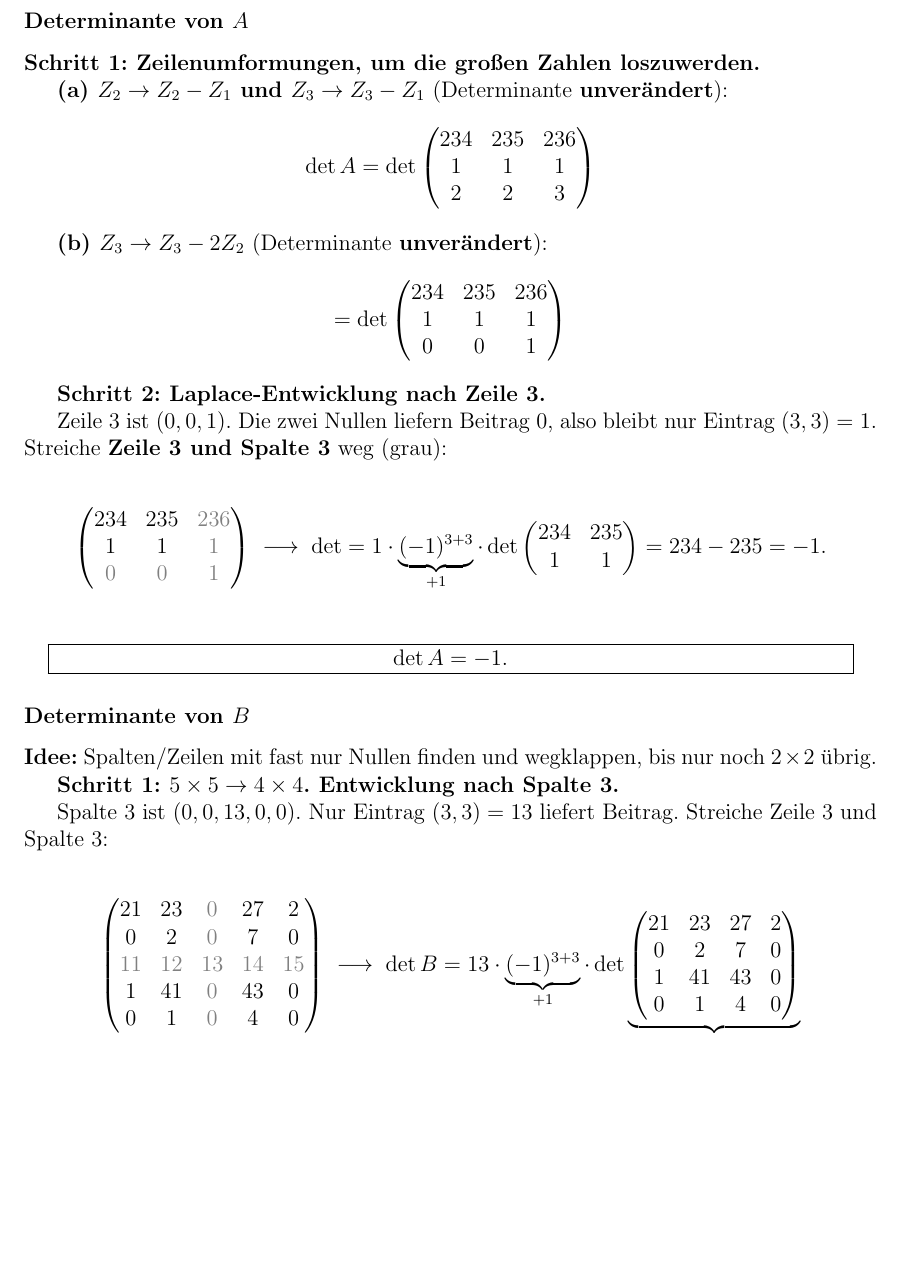
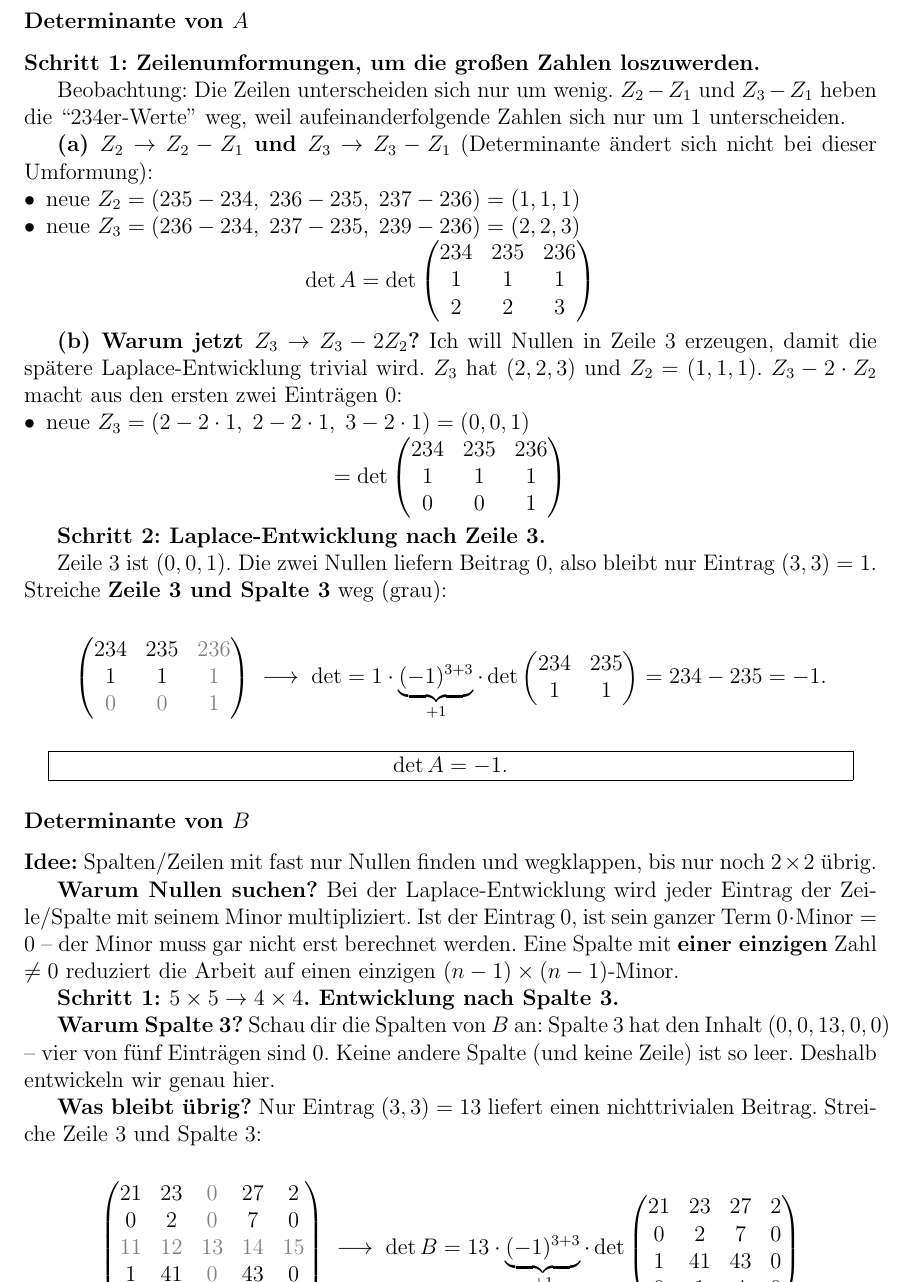
Before and after one commit to Fafoooo/aau_26S_Linear_Algebra, a LaTeX document (ueb7/loesung_blatt07.tex): part of page 2 of 10, cut so that both start at the same text, the shorter picture padded with empty space. Compiled offline with pdfLaTeX.

Commit message:
HW07 26: "Warum?"-Erklärungen pro Schritt ergänzt
26(A): Warum Z2-Z1 und Z3-Z1 (aufeinanderfolgende Zahlen heben sich auf),
warum Z3-2*Z2 (Nullen für spätere Laplace), Zwischenrechnungen explizit.

26(B): Warum überhaupt Nullen suchen (0*Minor=0 spart Arbeit), warum
Spalte 3 / Spalte 4 / Spalte 1 — jeweils weil das die "leerste" Spalte ist.

Co-Authored-By: Claude Opus 4.7 (1M context) <noreply@anthropic.com>

```diff
--- a/ueb7/loesung_blatt07.tex
+++ b/ueb7/loesung_blatt07.tex
@@ -64,12 +64,21 @@ B = \begin{pmatrix} 21 & 23 & 0 & 27 & 2 \\ 0 & 2 & 0 & 7 & 0 \\ 11 & 12 & 13 &
 
 \textbf{Schritt 1: Zeilenumformungen, um die gro\ss en Zahlen loszuwerden.}
 
-\textbf{(a) $Z_2 \to Z_2 - Z_1$ und $Z_3 \to Z_3 - Z_1$} (Determinante \textbf{unver\"andert}):
+Beobachtung: Die Zeilen unterscheiden sich nur um wenig. $Z_2 - Z_1$ und $Z_3 - Z_1$ heben die ``$234$er-Werte'' weg, weil aufeinanderfolgende Zahlen sich nur um $1$ unterscheiden.
+
+\textbf{(a) $Z_2 \to Z_2 - Z_1$ und $Z_3 \to Z_3 - Z_1$} (Determinante \"andert sich nicht bei dieser Umformung):
+\begin{itemize}[leftmargin=*, nosep]
+    \item neue $Z_2 = (235-234,\; 236-235,\; 237-236) = (1, 1, 1)$
+    \item neue $Z_3 = (236-234,\; 237-235,\; 239-236) = (2, 2, 3)$
+\end{itemize}
 \[
 \det A = \det \begin{pmatrix} 234 & 235 & 236 \\ 1 & 1 & 1 \\ 2 & 2 & 3 \end{pmatrix}
 \]
 
-\textbf{(b) $Z_3 \to Z_3 - 2Z_2$} (Determinante \textbf{unver\"andert}):
+\textbf{(b) Warum jetzt $Z_3 \to Z_3 - 2Z_2$?} Ich will Nullen in Zeile 3 erzeugen, damit die sp\"atere Laplace-Entwicklung trivial wird. $Z_3$ hat $(2, 2, 3)$ und $Z_2 = (1, 1, 1)$. $Z_3 - 2 \cdot Z_2$ macht aus den ersten zwei Eintr\"agen $0$:
+\begin{itemize}[leftmargin=*, nosep]
+    \item neue $Z_3 = (2 - 2 \cdot 1,\; 2 - 2 \cdot 1,\; 3 - 2 \cdot 1) = (0, 0, 1)$
+\end{itemize}
 \[
 = \det \begin{pmatrix} 234 & 235 & 236 \\ 1 & 1 & 1 \\ 0 & 0 & 1 \end{pmatrix}
 \]
@@ -100,9 +109,13 @@ $\det A = -1$.
 
 \textbf{Idee:} Spalten/Zeilen mit fast nur Nullen finden und wegklappen, bis nur noch $2 \times 2$ \"ubrig.
 
+\textbf{Warum Nullen suchen?} Bei der Laplace-Entwicklung wird jeder Eintrag der Zeile/Spalte mit seinem Minor multipliziert. Ist der Eintrag $0$, ist sein ganzer Term $0 \cdot \text{Minor} = 0$ -- der Minor muss gar nicht erst berechnet werden. Eine Spalte mit \textbf{einer einzigen} Zahl $\neq 0$ reduziert die Arbeit auf einen einzigen $(n-1)\times(n-1)$-Minor.
+
 \textbf{Schritt 1: $5\times 5 \to 4\times 4$. Entwicklung nach Spalte 3.}
 
-Spalte 3 ist $(0, 0, 13, 0, 0)$. Nur Eintrag $(3,3) = 13$ liefert Beitrag. Streiche Zeile 3 und Spalte 3:
+\textbf{Warum Spalte 3?} Schau dir die Spalten von $B$ an: Spalte 3 hat den Inhalt $(0, 0, 13, 0, 0)$ -- vier von f\"unf Eintr\"agen sind $0$. Keine andere Spalte (und keine Zeile) ist so leer. Deshalb entwickeln wir genau hier.
+
+\textbf{Was bleibt \"ubrig?} Nur Eintrag $(3,3) = 13$ liefert einen nichttrivialen Beitrag. Streiche Zeile 3 und Spalte 3:
 
 \[
 \begin{pmatrix}
@@ -118,7 +131,7 @@ Spalte 3 ist $(0, 0, 13, 0, 0)$. Nur Eintrag $(3,3) = 13$ liefert Beitrag. Strei
 
 \textbf{Schritt 2: $4\times 4 \to 3\times 3$. Entwicklung von $M$ nach Spalte 4.}
 
-Spalte 4 von $M$ ist $(2, 0, 0, 0)$. Nur Eintrag $(1,4) = 2$ liefert Beitrag. Streiche Zeile 1 und Spalte 4:
+\textbf{Warum Spalte 4 von $M$?} Wieder Spalten von $M$ pr\"ufen: Spalte 4 lautet $(2, 0, 0, 0)$ -- drei Nullen, nur ein Eintrag $\neq 0$. Wieder die ``leerste'' Spalte. Streiche Zeile 1 und Spalte 4:
 
 \[
 \begin{pmatrix}
```
Also changed, not shown: ueb7/loesung_blatt07.pdf, ueb7/loesung_blatt07.tex (2 more changed lines).
